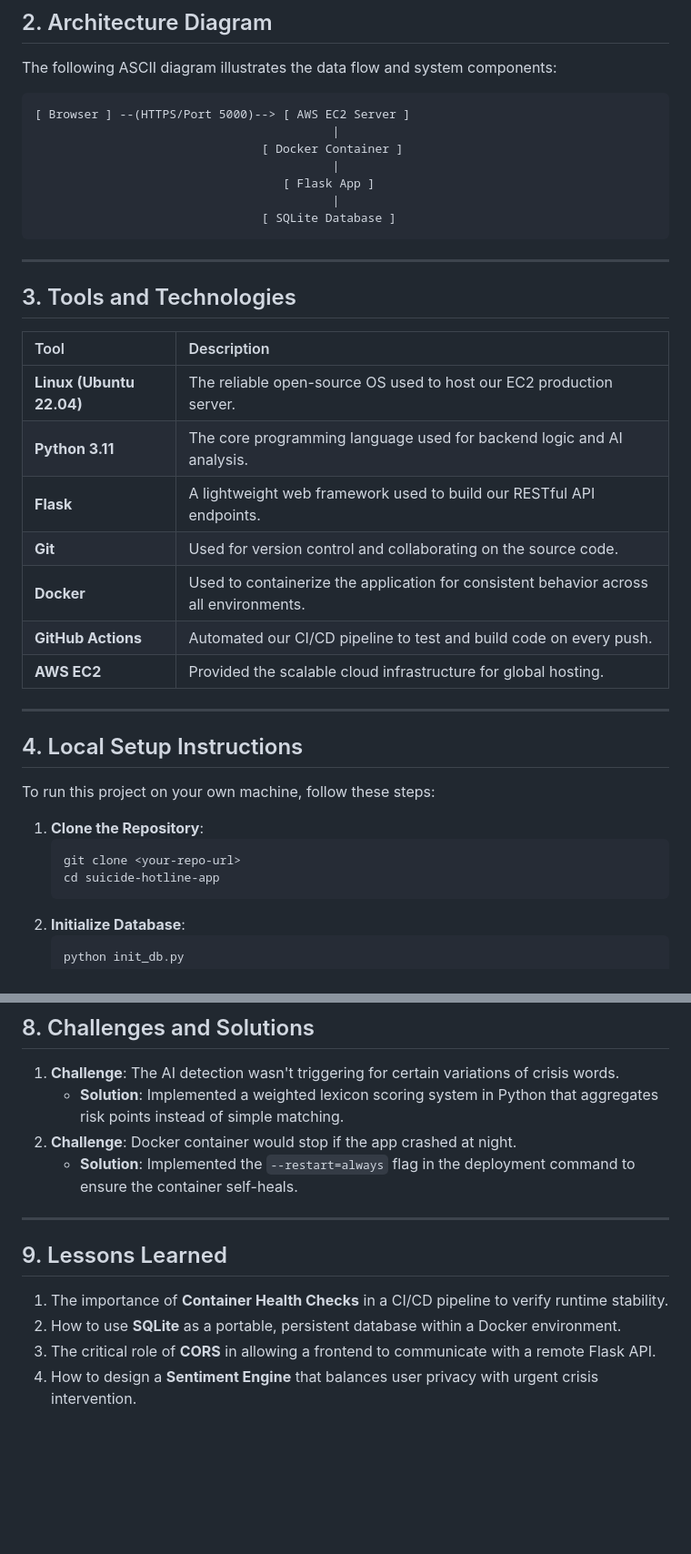
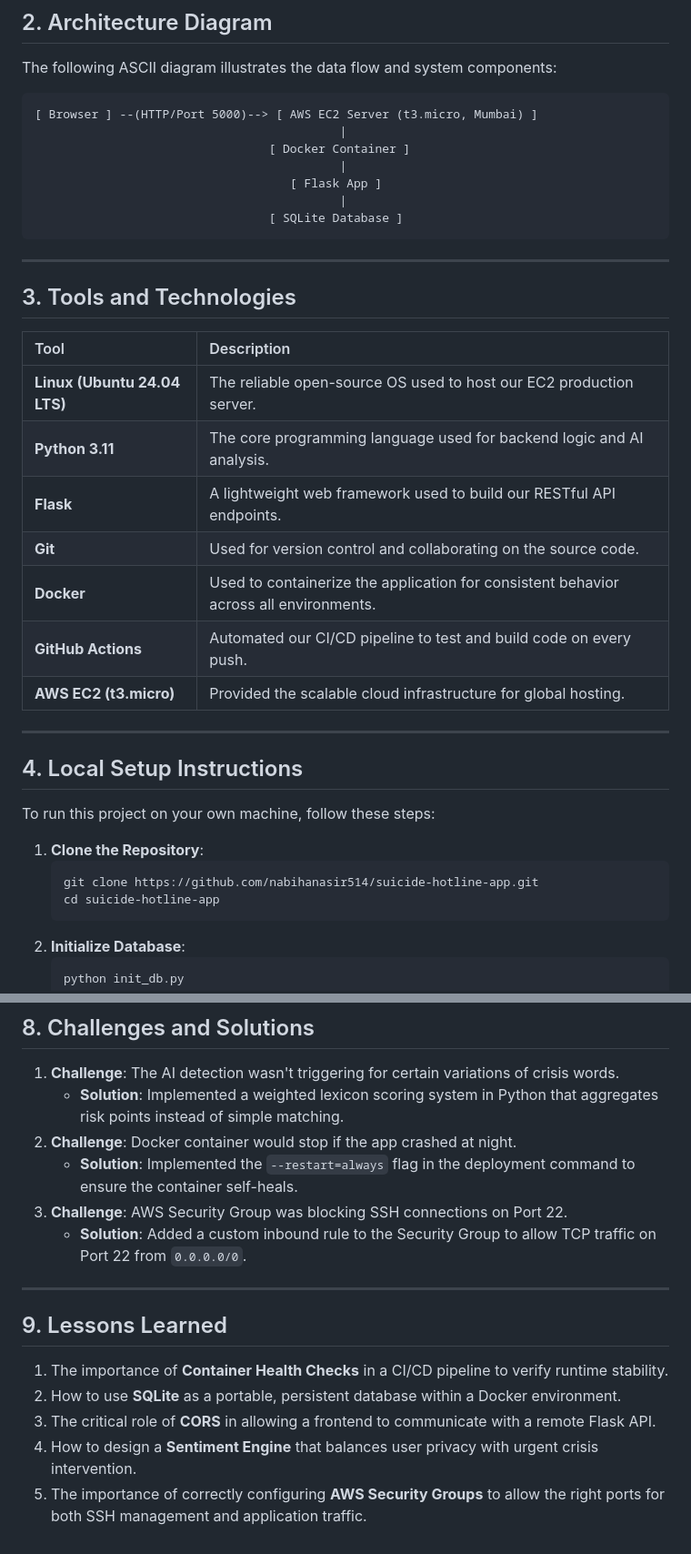
Before and after one commit to nabihanasir514/suicide-hotline-app, a Markdown page: deployment_document.md, 2 parts joined by grey strips. Shown at 91% size. Drawn GitHub-style; blank space fills up the shorter version.

````diff
--- a/deployment_document.md
+++ b/deployment_document.md
@@ -23,13 +23,13 @@ This document provides a comprehensive overview of the HopeConnect platform, its
 The following ASCII diagram illustrates the data flow and system components:
 
 ```text
-[ Browser ] --(HTTPS/Port 5000)--> [ AWS EC2 Server ]
-                                          |
-                                [ Docker Container ]
-                                          |
-                                   [ Flask App ]
-                                          |
-                                [ SQLite Database ]
+[ Browser ] --(HTTP/Port 5000)--> [ AWS EC2 Server (t3.micro, Mumbai) ]
+                                           |
+                                 [ Docker Container ]
+                                           |
+                                    [ Flask App ]
+                                           |
+                                 [ SQLite Database ]
 ```
 
 ---
@@ -37,13 +37,13 @@ The following ASCII diagram illustrates the data flow and system components:
 ## 3. Tools and Technologies
 | Tool | Description |
 | :--- | :--- |
-| **Linux (Ubuntu 22.04)** | The reliable open-source OS used to host our EC2 production server. |
+| **Linux (Ubuntu 24.04 LTS)** | The reliable open-source OS used to host our EC2 production server. |
 | **Python 3.11** | The core programming language used for backend logic and AI analysis. |
 | **Flask** | A lightweight web framework used to build our RESTful API endpoints. |
 | **Git** | Used for version control and collaborating on the source code. |
 | **Docker** | Used to containerize the application for consistent behavior across all environments. |
 | **GitHub Actions** | Automated our CI/CD pipeline to test and build code on every push. |
-| **AWS EC2** | Provided the scalable cloud infrastructure for global hosting. |
+| **AWS EC2 (t3.micro)** | Provided the scalable cloud infrastructure for global hosting. |
 
 ---
 
@@ -52,7 +52,7 @@ To run this project on your own machine, follow these steps:
 
 1.  **Clone the Repository**:
     ```bash
-    git clone <your-repo-url>
+    git clone https://github.com/nabihanasir514/suicide-hotline-app.git
     cd suicide-hotline-app
     ```
 2.  **Initialize Database**:
@@ -106,6 +140,8 @@ To deploy on AWS EC2, follow these exact commands:
     *   **Solution**: Implemented a weighted lexicon scoring system in Python that aggregates risk points instead of simple matching.
 2.  **Challenge**: Docker container would stop if the app crashed at night.
     *   **Solution**: Implemented the `--restart=always` flag in the deployment command to ensure the container self-heals.
+3.  **Challenge**: AWS Security Group was blocking SSH connections on Port 22.
+    *   **Solution**: Added a custom inbound rule to the Security Group to allow TCP traffic on Port 22 from `0.0.0.0/0`.
 
 ---
 
@@ -114,3 +150,4 @@ To deploy on AWS EC2, follow these exact commands:
 2.  How to use **SQLite** as a portable, persistent database within a Docker environment.
 3.  The critical role of **CORS** in allowing a frontend to communicate with a remote Flask API.
 4.  How to design a **Sentiment Engine** that balances user privacy with urgent crisis intervention.
+5.  The importance of correctly configuring **AWS Security Groups** to allow the right ports for both SSH management and application traffic.
````
Also changed, not shown: other parts of deployment_document.md (+47 -13 lines).
